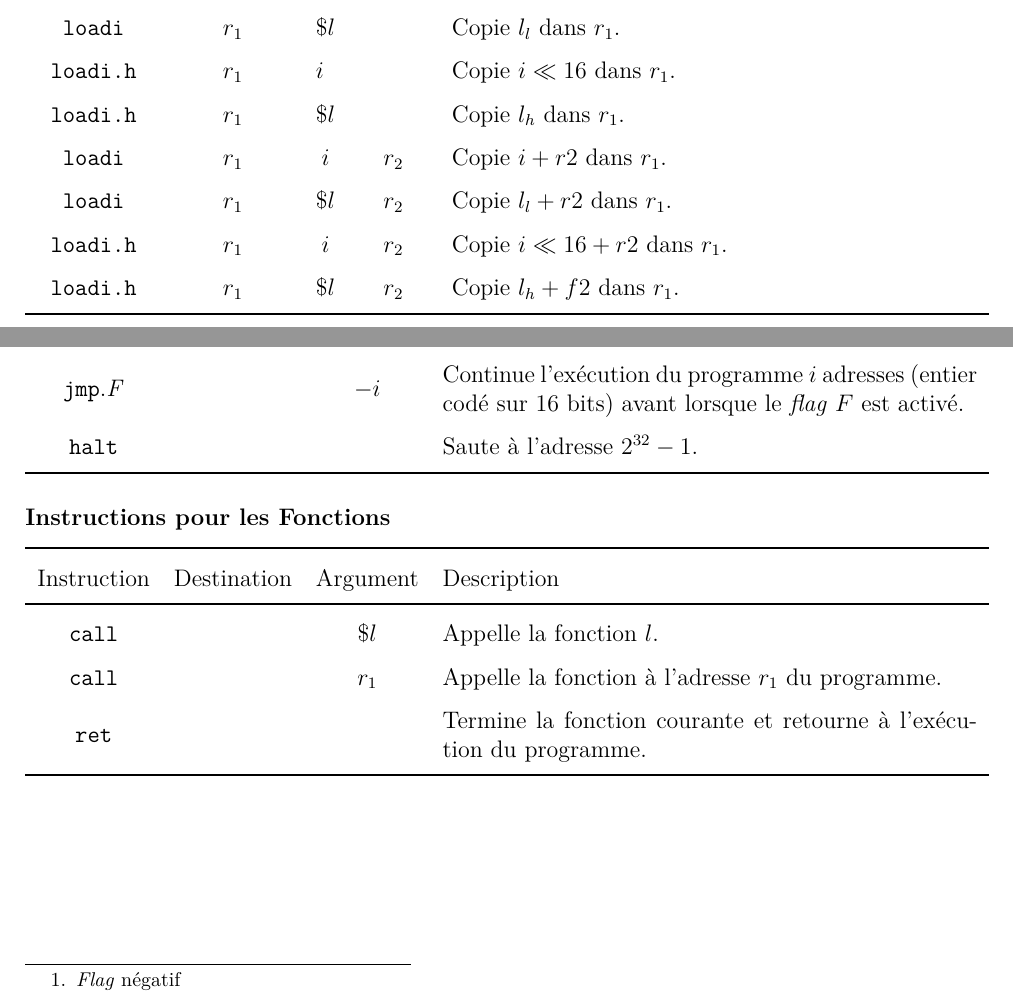
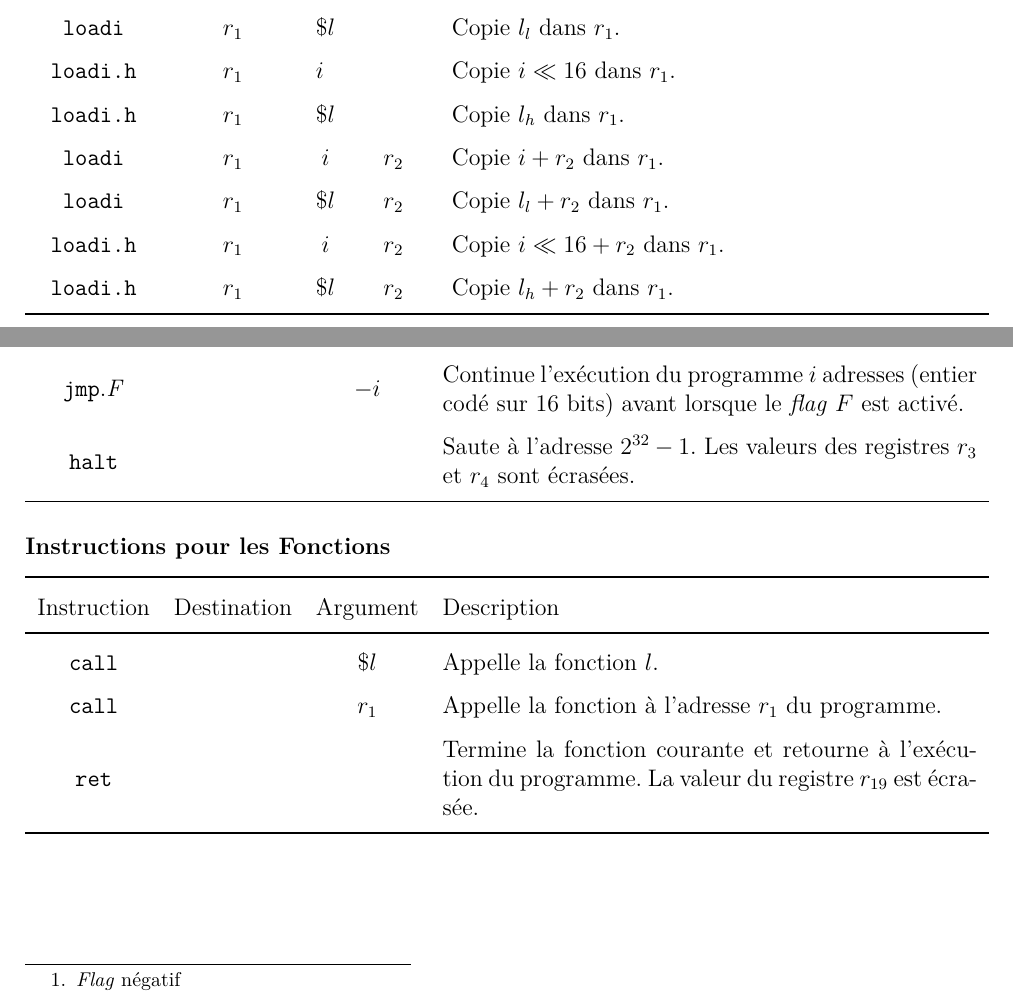
Before and after one commit to CPUlm/Assembler, a LaTeX document (asm.tex): two parts of pages 5 and 6 of 6, joined at a grey line, cut so that both start at the same text. Compiled offline with pdfLaTeX.

Commit message:
Working on Typing

```diff
--- a/asm.tex
+++ b/asm.tex
@@ -306,19 +305,19 @@ faire référence à \texttt{loadi} par \texttt{loadi.l}.
 \noindent
 \begin{tabularx}{\textwidth}{cccc X}
       \toprule
-      Instruction      & Destination & \multicolumn{2}{c}{Arguments} & Description                                                                                     \\
+      Instruction      & Destination & \multicolumn{2}{c}{Arguments} & Description                                                                                      \\
       \midrule
-      \texttt{mov}     & $r_1$       & \multicolumn{2}{l}{$r_2$}     & Copie le registre $r_2$ dans $r_1$.                                                             \\
-      \texttt{store}   & $r_1$       & \multicolumn{2}{l}{$r_2$}     & Copie le registre $r_2$ à l'adresse mémoire de $r_1$.                                           \\
-      \texttt{load}    & $r_1$       & \multicolumn{2}{l}{$r_2$}     & Copie la valeur de la mémoire à l'adresse $r_2$ dans $r_1$.                                     \\
-      \texttt{loadi}   & $r_1$       & \multicolumn{2}{l}{$i$}       & Copie $i$ (codé sur $16$ bits) dans $r_1$.                                                      \\
-      \texttt{loadi}   & $r_1$       & \multicolumn{2}{l}{$\$l$}     & Copie $l_l$ dans $r_1$.                                                                         \\
-      \texttt{loadi.h} & $r_1$       & \multicolumn{2}{l}{$i$}       & Copie $i \ll 16$ dans $r_1$.                                                                    \\
-      \texttt{loadi.h} & $r_1$       & \multicolumn{2}{l}{$\$l$}     & Copie $l_h$ dans $r_1$.                                                                         \\
-      \texttt{loadi}   & $r_1$       & $i$                           & $r_2$                                                       & Copie $i + r2$ dans $r_1$.        \\
-      \texttt{loadi}   & $r_1$       & $\$l$                         & $r_2$                                                       & Copie $l_l + r2$ dans $r_1$.      \\
-      \texttt{loadi.h} & $r_1$       & $i$                           & $r_2$                                                       & Copie $i \ll 16 + r2$ dans $r_1$. \\
-      \texttt{loadi.h} & $r_1$       & $\$l$                         & $r_2$                                                       & Copie $l_h + f2$ dans $r_1$.      \\
+      \texttt{mov}     & $r_1$       & \multicolumn{2}{l}{$r_2$}     & Copie le registre $r_2$ dans $r_1$.                                                              \\
+      \texttt{store}   & $r_1$       & \multicolumn{2}{l}{$r_2$}     & Copie le registre $r_2$ à l'adresse mémoire de $r_1$.                                            \\
+      \texttt{load}    & $r_1$       & \multicolumn{2}{l}{$r_2$}     & Copie la valeur de la mémoire à l'adresse $r_2$ dans $r_1$.                                      \\
+      \texttt{loadi}   & $r_1$       & \multicolumn{2}{l}{$i$}       & Copie $i$ (codé sur $16$ bits) dans $r_1$.                                                       \\
+      \texttt{loadi}   & $r_1$       & \multicolumn{2}{l}{$\$l$}     & Copie $l_l$ dans $r_1$.                                                                          \\
+      \texttt{loadi.h} & $r_1$       & \multicolumn{2}{l}{$i$}       & Copie $i \ll 16$ dans $r_1$.                                                                     \\
+      \texttt{loadi.h} & $r_1$       & \multicolumn{2}{l}{$\$l$}     & Copie $l_h$ dans $r_1$.                                                                          \\
+      \texttt{loadi}   & $r_1$       & $i$                           & $r_2$                                                       & Copie $i + r_2$ dans $r_1$.        \\
+      \texttt{loadi}   & $r_1$       & $\$l$                         & $r_2$                                                       & Copie $l_l + r_2$ dans $r_1$.      \\
+      \texttt{loadi.h} & $r_1$       & $i$                           & $r_2$                                                       & Copie $i \ll 16 + r_2$ dans $r_1$. \\
+      \texttt{loadi.h} & $r_1$       & $\$l$                         & $r_2$                                                       & Copie $l_h + r_2$ dans $r_1$.      \\
       \bottomrule
 \end{tabularx}
 
@@ -340,7 +339,7 @@ faire référence à \texttt{loadi} par \texttt{loadi.l}.
       \texttt{jmp}.\textit{F} &             & $i$      & Continue l'exécution du programme à l'adresse $i$ (entier codé sur $16$ bits) lorsque le \textit{flag} $F$ est activé.                      \\
       \texttt{jmp}.\textit{F} &             & $+i$     & Continue l'exécution du programme $i$ adresses (entier codé sur $16$ bits) plus tard lorsque le \textit{flag} $F$ est activé.               \\
       \texttt{jmp}.\textit{F} &             & $-i$     & Continue l'exécution du programme $i$ adresses (entier codé sur $16$ bits) avant lorsque le \textit{flag} $F$ est activé.                   \\
-      \texttt{halt}           &             &          & Saute à l'adresse $2^{32} - 1$.                                                                                                             \\
+      \texttt{halt}           &             &          & Saute à l'adresse $2^{32} - 1$. Les valeurs des registres $r_3$ et $r_4$ sont écrasées.                                                     \\
       \bottomrule
 \end{tabularx}
 
@@ -350,11 +349,11 @@ faire référence à \texttt{loadi} par \texttt{loadi.l}.
 \noindent
 \begin{tabularx}{\textwidth}{ccc X}
       \toprule
-      Instruction   & Destination & Argument & Description                                                          \\
+      Instruction   & Destination & Argument & Description                                                                                                      \\
       \midrule
-      \texttt{call} &             & $\$l$    & Appelle la fonction $l$.                                             \\
-      \texttt{call} &             & $r_1$    & Appelle la fonction à l'adresse $r_1$ du programme.                  \\
-      \texttt{ret}  &             &          & Termine la fonction courante et retourne à l'exécution du programme. \\
+      \texttt{call} &             & $\$l$    & Appelle la fonction $l$.                                                                                         \\
+      \texttt{call} &             & $r_1$    & Appelle la fonction à l'adresse $r_1$ du programme.                                                              \\
+      \texttt{ret}  &             &          & Termine la fonction courante et retourne à l'exécution du programme. La valeur du registre $r_{19}$ est écrasée. \\
       \bottomrule
 \end{tabularx}
 
```
Also changed, not shown: stack.tex (+1 -1 lines), asm.pdf, asm.tex (3 more changed lines), 8 other files.
